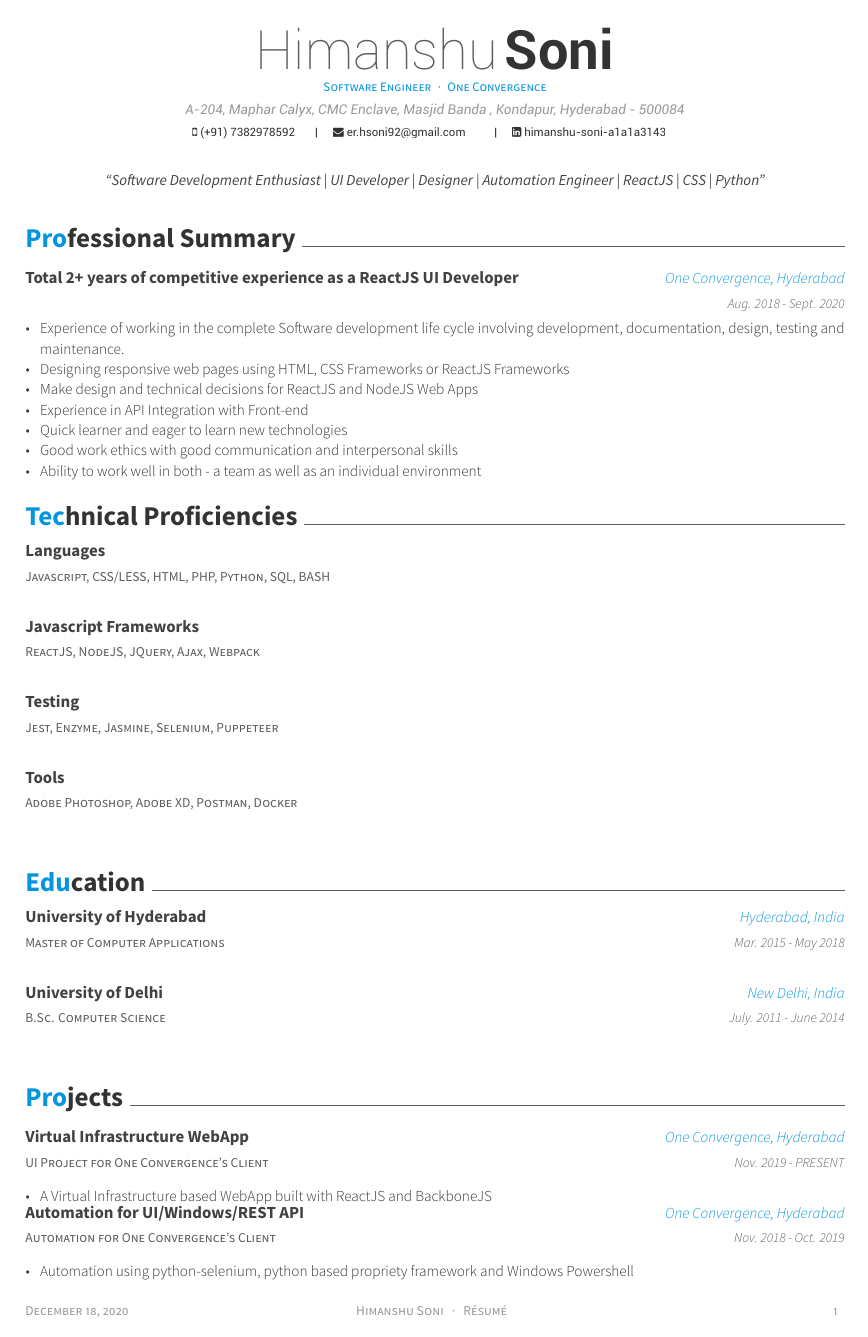
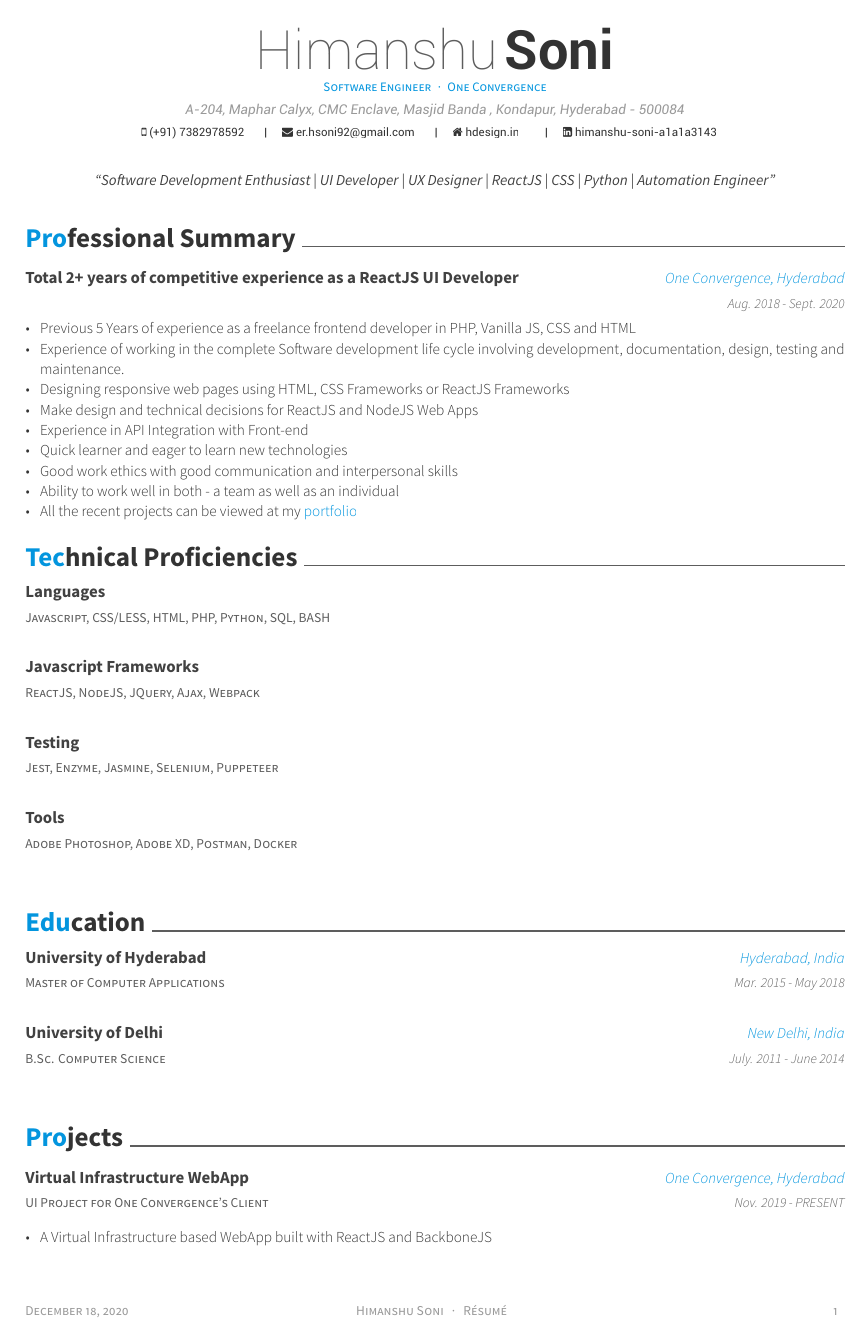
Before and after one commit to hsoni92/Resume-TeX, a LaTeX CV (Latex_Himanshu_Resume/resume.tex, which reads Latex_Himanshu_Resume/resume/summary.tex): page 1 of 3. Compiled offline with XeLaTeX.

Commit message:
Updated Resume

```diff
--- a/Latex_Himanshu_Resume/resume.tex
+++ b/Latex_Himanshu_Resume/resume.tex
@@ -59,9 +59,10 @@
 %%% Social
 \email{er.hsoni92@gmail.com}
 \linkedin{himanshu-soni-a1a1a3143}
+\homepage{hdesign.in}
 %%% Optionals
 \position{Software Engineer{\enskip\cdotp\enskip}One Convergence}
-\quote{``Software Development Enthusiast | UI Developer | Designer | Automation Engineer | ReactJS | CSS | Python"}
+\quote{``Software Development Enthusiast | UI Developer | UX Designer | ReactJS | CSS | Python | Automation Engineer"}
 
 
 %%%%%%%%%%%%%%%%%%%%%%%%%%%%%%%%%%%%%%
--- a/Latex_Himanshu_Resume/resume/summary.tex
+++ b/Latex_Himanshu_Resume/resume/summary.tex
@@ -7,13 +7,15 @@
     {Aug. 2018 - Sept. 2020}
     {
       \begin{cvitems}
+        \item {Previous 5 Years of experience as a freelance frontend developer in PHP, Vanilla JS, CSS and HTML}
         \item {Experience of working in the complete Software development life cycle involving development, documentation, design, testing and maintenance.}
         \item {Designing responsive web pages using HTML, CSS Frameworks or ReactJS Frameworks}
         \item {Make design and technical decisions for ReactJS and NodeJS Web Apps}
         \item {Experience in API Integration with Front-end}
         \item {Quick learner and eager to learn new technologies}
         \item {Good work ethics with good communication and interpersonal skills}
-        \item {Ability to work well in both - a team as well as an individual environment}
+        \item {Ability to work well in both - a team as well as an individual}
+        \item {All the recent projects can be viewed at my \href{https://hdesign.in/portfolio\#portfolio/All}{\textmd{\color{awesome-skyblue} portfolio}}}
       \end{cvitems}
     }
 \end{cventries}
```
Also changed, not shown: Latex_Himanshu_Resume/resume/projects.tex (+3 -3 lines), Latex_Himanshu_Resume/resume.pdf, Resume.pdf, 4 other files.
